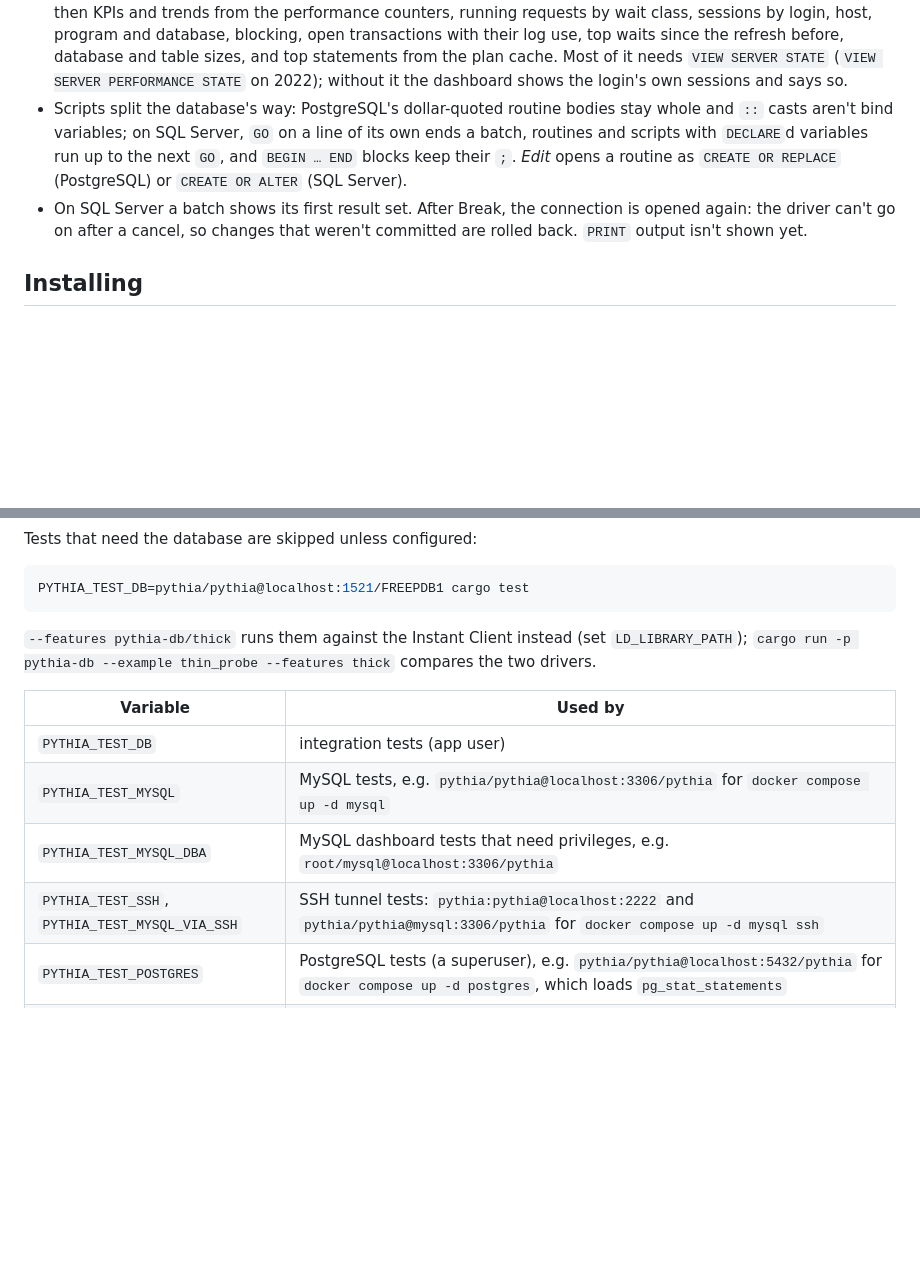
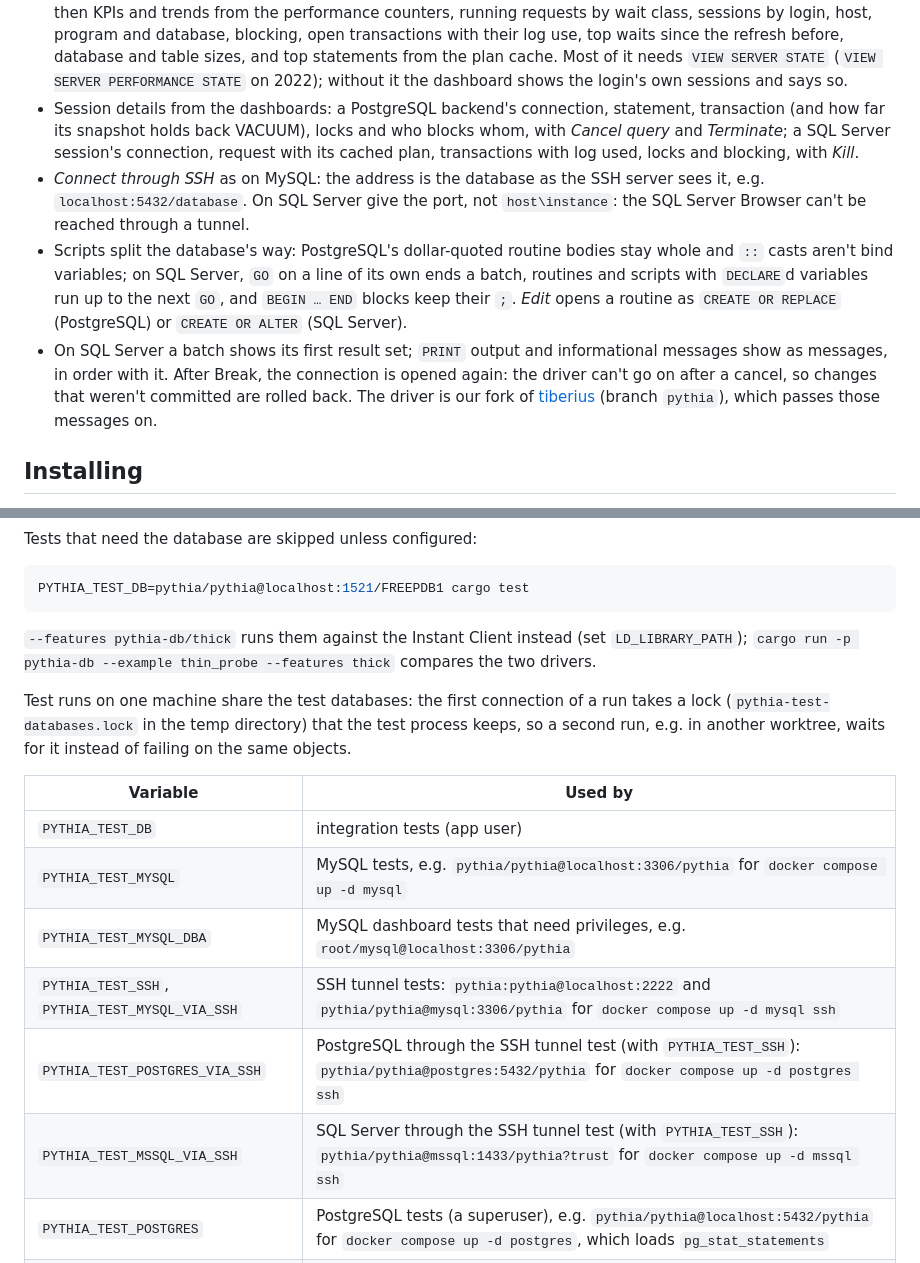
Before and after one commit to arubini44/pythia, a Markdown page: README.md, 2 parts joined by grey strips. GitHub-like rendering; blank space fills up the shorter version.

Commit message:
README and changelog: #96, #97, #98, #99, #100, #104
Co-Authored-By: Claude Opus 5.5 <noreply@anthropic.com>
Claude-Session: https://claude.ai/code/session_01Ng8nq4mnGrQAUmTmFUZD6j

```diff
--- a/README.md
+++ b/README.md
@@ -245,16 +245,27 @@ for Linux, Windows and macOS.
   of it needs `VIEW SERVER STATE` (`VIEW SERVER PERFORMANCE STATE` on
   2022); without it the dashboard shows the login's own sessions and says
   so.
+- Session details from the dashboards: a PostgreSQL backend's connection,
+  statement, transaction (and how far its snapshot holds back VACUUM),
+  locks and who blocks whom, with *Cancel query* and *Terminate*; a SQL
+  Server session's connection, request with its cached plan, transactions
+  with log used, locks and blocking, with *Kill*.
+- *Connect through SSH* as on MySQL: the address is the database as the
+  SSH server sees it, e.g. `localhost:5432/database`. On SQL Server give
+  the port, not `host\instance`: the SQL Server Browser can't be reached
+  through a tunnel.
 - Scripts split the database's way: PostgreSQL's dollar-quoted routine
   bodies stay whole and `::` casts aren't bind variables; on SQL Server,
   `GO` on a line of its own ends a batch, routines and scripts with
   `DECLARE`d variables run up to the next `GO`, and `BEGIN … END` blocks
   keep their `;`. *Edit* opens a routine as `CREATE OR REPLACE` (PostgreSQL)
   or `CREATE OR ALTER` (SQL Server).
-- On SQL Server a batch shows its first result set. After Break, the
-  connection is opened again: the driver can't go on after a cancel, so
-  changes that weren't committed are rolled back. `PRINT` output isn't
-  shown yet.
+- On SQL Server a batch shows its first result set; `PRINT` output and
+  informational messages show as messages, in order with it. After Break,
+  the connection is opened again: the driver can't go on after a cancel,
+  so changes that weren't committed are rolled back. The driver is our
+  fork of [tiberius](https://github.com/ortic/tiberius) (branch `pythia`),
+  which passes those messages on.
 
 ## Installing
 
@@ -367,12 +378,19 @@ PYTHIA_TEST_DB=pythia/pythia@localhost:1521/FREEPDB1 cargo test
 (set `LD_LIBRARY_PATH`); `cargo run -p pythia-db --example thin_probe
 --features thick` compares the two drivers.
 
+Test runs on one machine share the test databases: the first connection
+of a run takes a lock (`pythia-test-databases.lock` in the temp
+directory) that the test process keeps, so a second run, e.g. in another
+worktree, waits for it instead of failing on the same objects.
+
 | Variable | Used by |
 |---|---|
 | `PYTHIA_TEST_DB` | integration tests (app user) |
 | `PYTHIA_TEST_MYSQL` | MySQL tests, e.g. `pythia/pythia@localhost:3306/pythia` for `docker compose up -d mysql` |
 | `PYTHIA_TEST_MYSQL_DBA` | MySQL dashboard tests that need privileges, e.g. `root/mysql@localhost:3306/pythia` |
 | `PYTHIA_TEST_SSH`, `PYTHIA_TEST_MYSQL_VIA_SSH` | SSH tunnel tests: `pythia:pythia@localhost:2222` and `pythia/pythia@mysql:3306/pythia` for `docker compose up -d mysql ssh` |
+| `PYTHIA_TEST_POSTGRES_VIA_SSH` | PostgreSQL through the SSH tunnel test (with `PYTHIA_TEST_SSH`): `pythia/pythia@postgres:5432/pythia` for `docker compose up -d postgres ssh` |
+| `PYTHIA_TEST_MSSQL_VIA_SSH` | SQL Server through the SSH tunnel test (with `PYTHIA_TEST_SSH`): `pythia/pythia@mssql:1433/pythia?trust` for `docker compose up -d mssql ssh` |
 | `PYTHIA_TEST_POSTGRES` | PostgreSQL tests (a superuser), e.g. `pythia/pythia@localhost:5432/pythia` for `docker compose up -d postgres`, which loads `pg_stat_statements` |
 | `PYTHIA_TEST_MSSQL` | SQL Server tests, e.g. `pythia/pythia@localhost:1433/pythia?trust` for `docker compose up -d mssql mssql-init` |
 | `PYTHIA_TEST_MSSQL_DBA` | SQL Server dashboard tests that need VIEW SERVER STATE, e.g. `sa/Pythia-2026@localhost:1433/pythia?trust` |
```
Also changed, not shown: CHANGELOG.md (+24 -1 lines).
